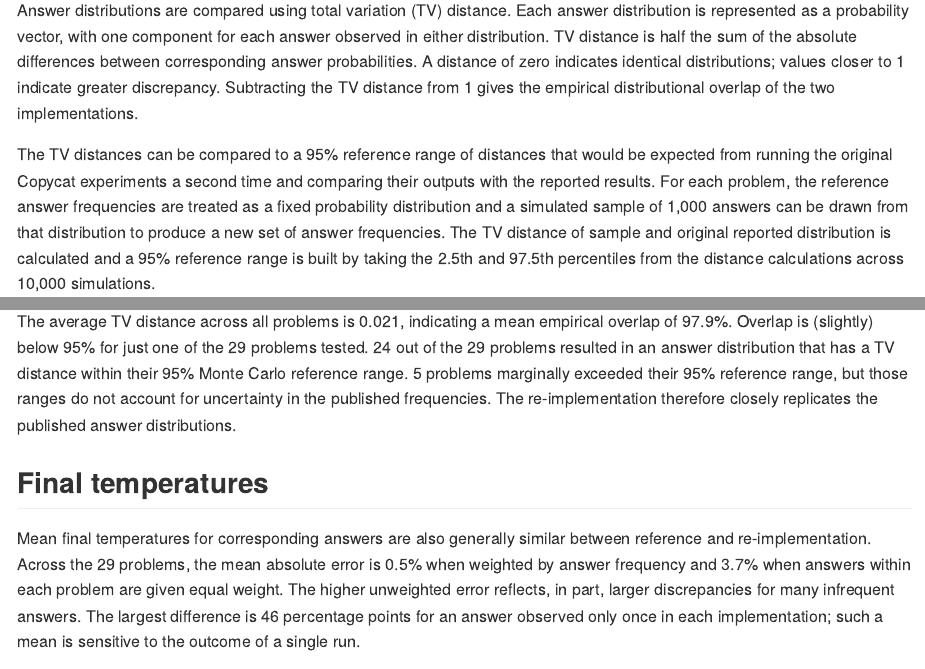
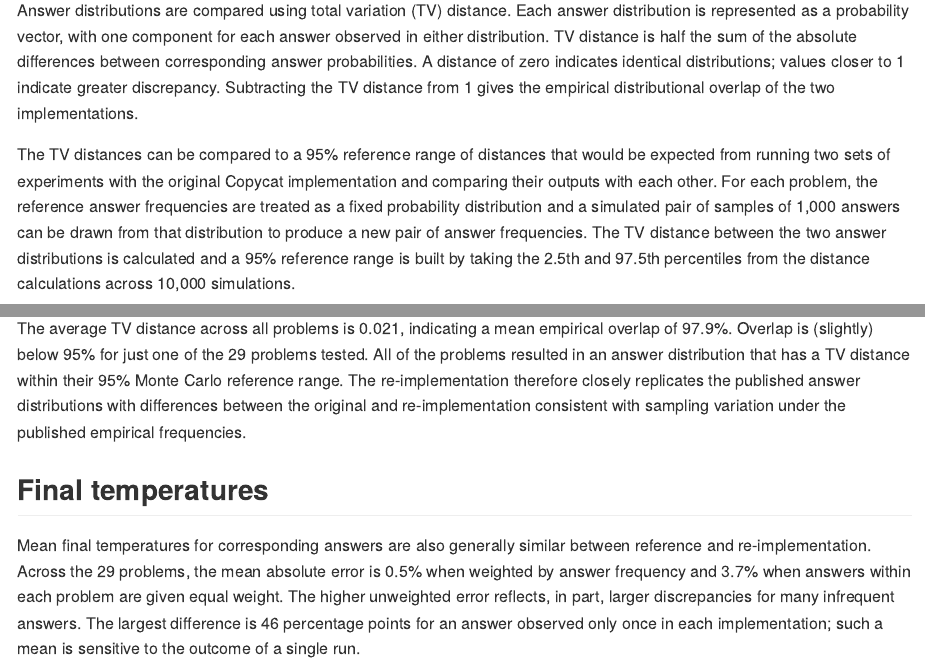
Before and after one commit to georgeawright/cattykit, a Quarto document (papers/copycat-reproduction/paper.qmd): the page in a window 1100 px wide, from 2830 px down, and a second part further down, joined at a grey line. The pictures show the output file papers/copycat-reproduction/paper.md that the author committed with the source, drawn offline in the style of GitHub.

Commit message:
fix paper to account for updated calculation of reference range

```diff
--- a/papers/copycat-reproduction/paper.qmd
+++ b/papers/copycat-reproduction/paper.qmd
@@ -93,9 +93,9 @@ TV distance is half the sum of the absolute differences between corresponding an
 A distance of zero indicates identical distributions; values closer to 1 indicate greater discrepancy.
 Subtracting the TV distance from 1 gives the empirical distributional overlap of the two implementations.
 
-The TV distances can be compared to a 95% reference range of distances that would be expected from running the original Copycat experiments a second time and comparing their outputs with the reported results.
-For each problem, the reference answer frequencies are treated as a fixed probability distribution and a simulated sample of 1,000 answers can be drawn from that distribution to produce a new set of answer frequencies.
-The TV distance of sample and original reported distribution is calculated and a 95% reference range is built by taking the 2.5th and 97.5th percentiles from the distance calculations across 10,000 simulations.
+The TV distances can be compared to a 95% reference range of distances that would be expected from running two sets of experiments with the original Copycat implementation and comparing their outputs with each other.
+For each problem, the reference answer frequencies are treated as a fixed probability distribution and a simulated pair of samples of 1,000 answers can be drawn from that distribution to produce a new pair of answer frequencies.
+The TV distance between the two answer distributions is calculated and a 95% reference range is built by taking the 2.5th and 97.5th percentiles from the distance calculations across 10,000 simulations.
 
 Temperature error is calculated only for answers observed in both implementations and summarized both equally across answers and weighted by the published answer frequencies (to reduce the influence of outliers).
 For an unweighted mean difference, the standardized discrepancy is calculated using the square root of the sum of the two squared standard errors; RMS z is the root mean square of these discrepancies across comparisons, excluding answers observed fewer than twice in either implementation, for which the standard error cannot be estimated.
@@ -152,9 +152,8 @@ All answers occurring in at least 1% of historical runs also occur in the replic
 
 The average TV distance across all problems is 0.021, indicating a mean empirical overlap of 97.9%.
 Overlap is (slightly) below 95% for just one of the 29 problems tested.
-24 out of the 29 problems resulted in an answer distribution that has a TV distance within their 95% Monte Carlo reference range.
-5 problems marginally exceeded their 95% reference range, but those ranges do not account for uncertainty in the published frequencies.
-The re-implementation therefore closely replicates the published answer distributions.
+All of the problems resulted in an answer distribution that has a TV distance within their 95% Monte Carlo reference range.
+The re-implementation therefore closely replicates the published answer distributions with differences between the original and re-implementation consistent with sampling variation under the published empirical frequencies.
 
 ## Final temperatures
 
```
Also changed, not shown: papers/copycat-reproduction/paper.md.
